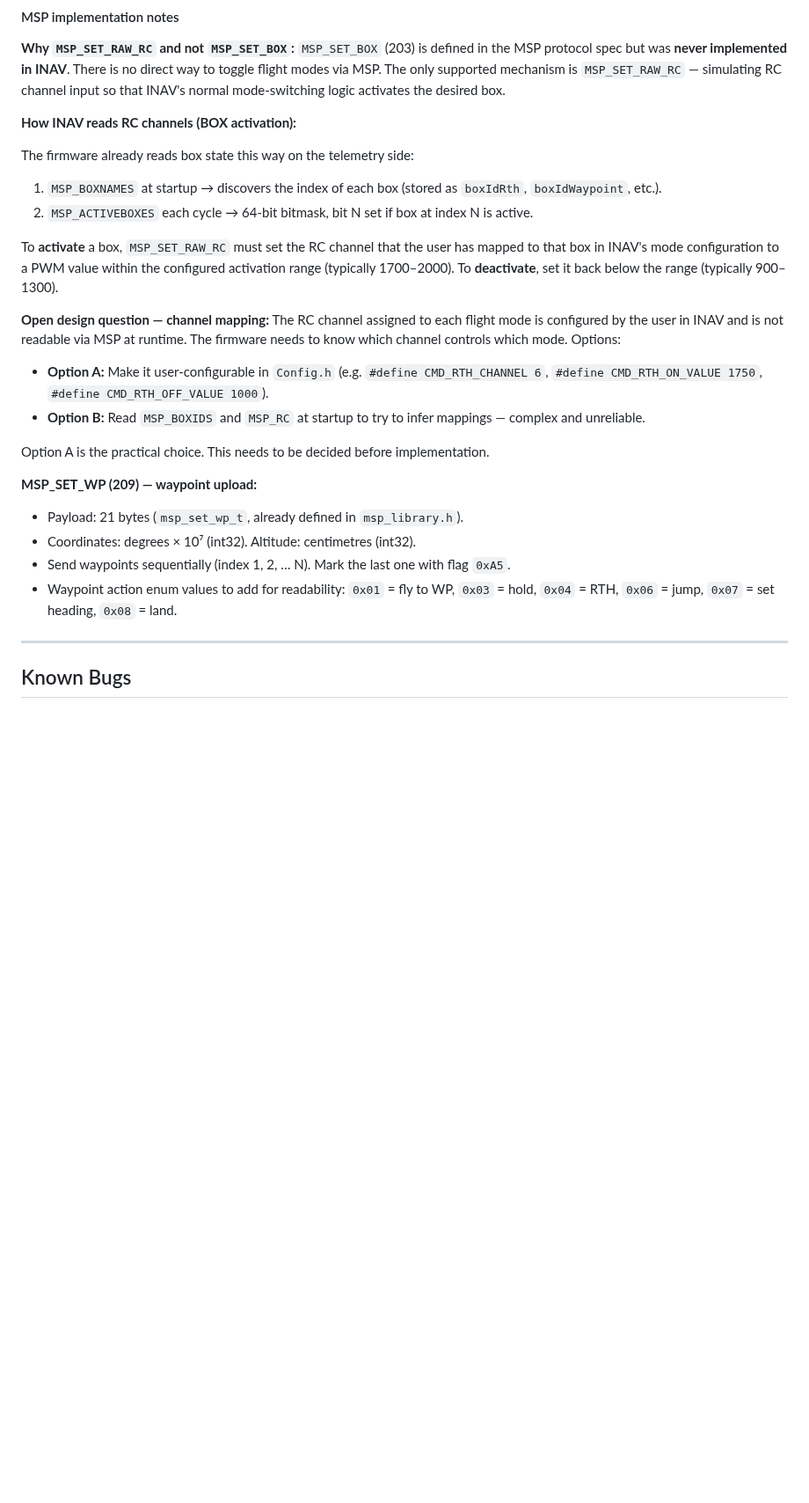
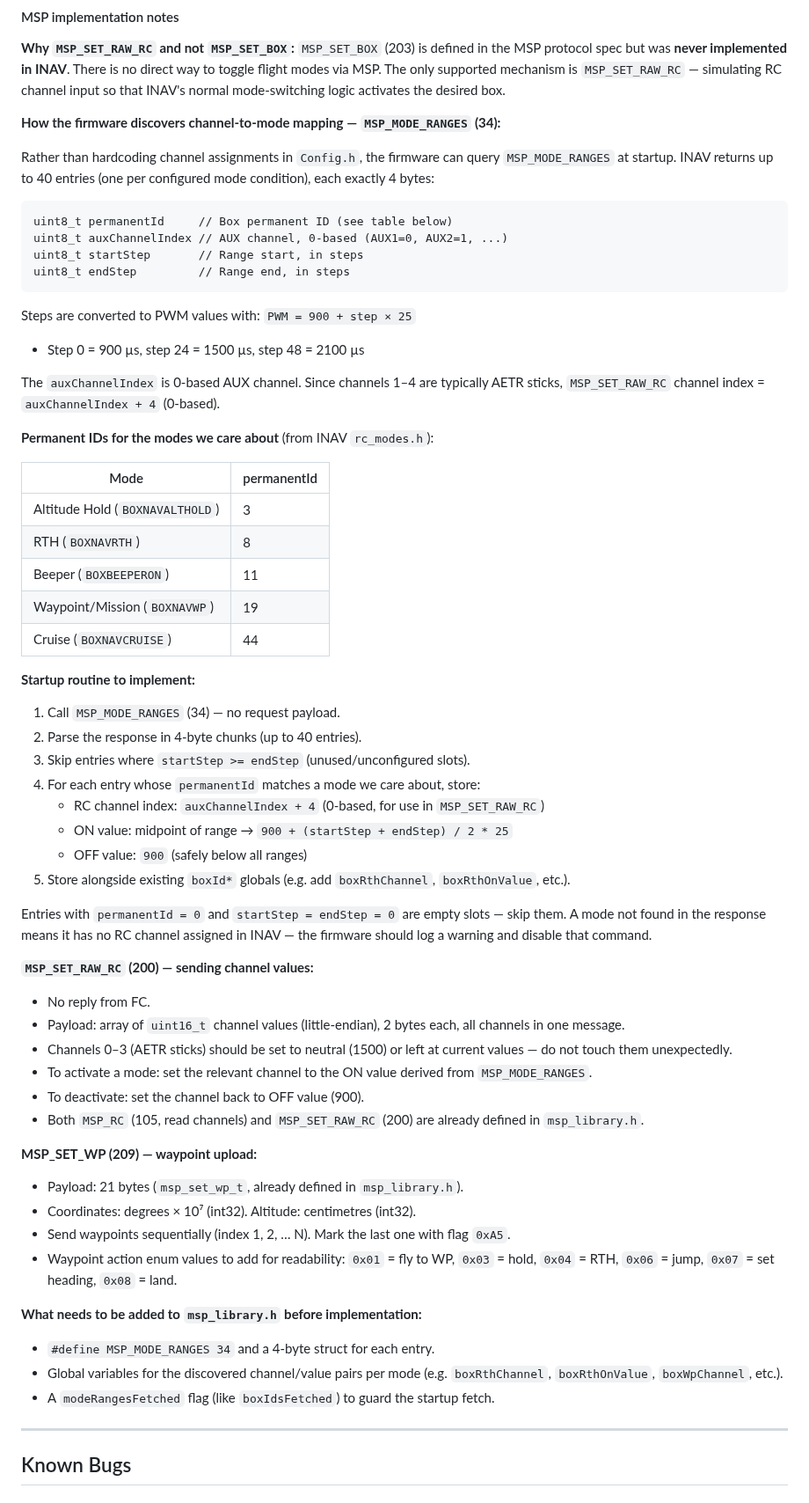
Before and after one commit to danarrib/BulletGCSS, a Markdown page: docs/TODO.md, the part around the change. Shown at 88% size. Rendered like a GitHub page; blank space fills up the shorter version.

Commit message:
Document MSP_MODE_RANGES startup routine for dynamic channel-to-mode mapping

````diff
--- a/docs/TODO.md
+++ b/docs/TODO.md
@@ -52,26 +52,62 @@ Planned commands (all require Step 6 complete):
 **Why `MSP_SET_RAW_RC` and not `MSP_SET_BOX`:**
 `MSP_SET_BOX` (203) is defined in the MSP protocol spec but was **never implemented in INAV**. There is no direct way to toggle flight modes via MSP. The only supported mechanism is `MSP_SET_RAW_RC` — simulating RC channel input so that INAV's normal mode-switching logic activates the desired box.
 
-**How INAV reads RC channels (BOX activation):**
+**How the firmware discovers channel-to-mode mapping — `MSP_MODE_RANGES` (34):**
 
-The firmware already reads box state this way on the telemetry side:
-1. `MSP_BOXNAMES` at startup → discovers the index of each box (stored as `boxIdRth`, `boxIdWaypoint`, etc.).
-2. `MSP_ACTIVEBOXES` each cycle → 64-bit bitmask, bit N set if box at index N is active.
+Rather than hardcoding channel assignments in `Config.h`, the firmware can query `MSP_MODE_RANGES` at startup. INAV returns up to 40 entries (one per configured mode condition), each exactly 4 bytes:
 
-To **activate** a box, `MSP_SET_RAW_RC` must set the RC channel that the user has mapped to that box in INAV's mode configuration to a PWM value within the configured activation range (typically 1700–2000). To **deactivate**, set it back below the range (typically 900–1300).
+```
+uint8_t permanentId     // Box permanent ID (see table below)
+uint8_t auxChannelIndex // AUX channel, 0-based (AUX1=0, AUX2=1, ...)
+uint8_t startStep       // Range start, in steps
+uint8_t endStep         // Range end, in steps
+```
 
-**Open design question — channel mapping:**
-The RC channel assigned to each flight mode is configured by the user in INAV and is not readable via MSP at runtime. The firmware needs to know which channel controls which mode. Options:
-- **Option A:** Make it user-configurable in `Config.h` (e.g. `#define CMD_RTH_CHANNEL 6`, `#define CMD_RTH_ON_VALUE 1750`, `#define CMD_RTH_OFF_VALUE 1000`).
-- **Option B:** Read `MSP_BOXIDS` and `MSP_RC` at startup to try to infer mappings — complex and unreliable.
+Steps are converted to PWM values with: `PWM = 900 + step × 25`
+- Step 0 = 900 µs, step 24 = 1500 µs, step 48 = 2100 µs
 
-Option A is the practical choice. This needs to be decided before implementation.
+The `auxChannelIndex` is 0-based AUX channel. Since channels 1–4 are typically AETR sticks, `MSP_SET_RAW_RC` channel index = `auxChannelIndex + 4` (0-based).
+
+**Permanent IDs for the modes we care about** (from INAV `rc_modes.h`):
+
+| Mode | permanentId |
+|------|------------|
+| Altitude Hold (`BOXNAVALTHOLD`) | 3 |
+| RTH (`BOXNAVRTH`) | 8 |
+| Beeper (`BOXBEEPERON`) | 11 |
+| Waypoint/Mission (`BOXNAVWP`) | 19 |
+| Cruise (`BOXNAVCRUISE`) | 44 |
+
+**Startup routine to implement:**
+1. Call `MSP_MODE_RANGES` (34) — no request payload.
+2. Parse the response in 4-byte chunks (up to 40 entries).
+3. Skip entries where `startStep >= endStep` (unused/unconfigured slots).
+4. For each entry whose `permanentId` matches a mode we care about, store:
+   - RC channel index: `auxChannelIndex + 4` (0-based, for use in `MSP_SET_RAW_RC`)
+   - ON value: midpoint of range → `900 + (startStep + endStep) / 2 * 25`
+   - OFF value: `900` (safely below all ranges)
+5. Store alongside existing `boxId*` globals (e.g. add `boxRthChannel`, `boxRthOnValue`, etc.).
+
+Entries with `permanentId = 0` and `startStep = endStep = 0` are empty slots — skip them. A mode not found in the response means it has no RC channel assigned in INAV — the firmware should log a warning and disable that command.
+
+**`MSP_SET_RAW_RC` (200) — sending channel values:**
+- No reply from FC.
+- Payload: array of `uint16_t` channel values (little-endian), 2 bytes each, all channels in one message.
+- Channels 0–3 (AETR sticks) should be set to neutral (1500) or left at current values — do not touch them unexpectedly.
+- To activate a mode: set the relevant channel to the ON value derived from `MSP_MODE_RANGES`.
+- To deactivate: set the channel back to OFF value (900).
+- Both `MSP_RC` (105, read channels) and `MSP_SET_RAW_RC` (200) are already defined in `msp_library.h`.
 
 **MSP_SET_WP (209) — waypoint upload:**
 - Payload: 21 bytes (`msp_set_wp_t`, already defined in `msp_library.h`).
 - Coordinates: degrees × 10⁷ (int32). Altitude: centimetres (int32).
 - Send waypoints sequentially (index 1, 2, … N). Mark the last one with flag `0xA5`.
 - Waypoint action enum values to add for readability: `0x01` = fly to WP, `0x03` = hold, `0x04` = RTH, `0x06` = jump, `0x07` = set heading, `0x08` = land.
+
+**What needs to be added to `msp_library.h` before implementation:**
+- `#define MSP_MODE_RANGES 34` and a 4-byte struct for each entry.
+- Global variables for the discovered channel/value pairs per mode (e.g. `boxRthChannel`, `boxRthOnValue`, `boxWpChannel`, etc.).
+- A `modeRangesFetched` flag (like `boxIdsFetched`) to guard the startup fetch.
 
 ---
 
````
